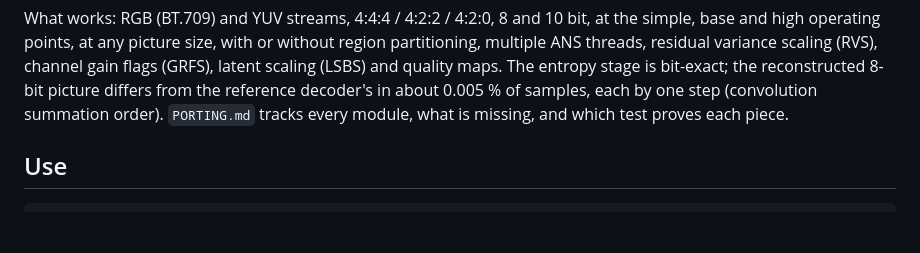
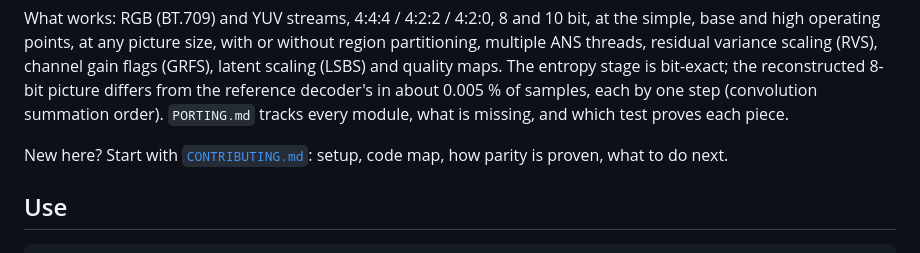
Before and after one commit to imazen/zenjpegai, a Markdown page: README.md, the part around the change. Drawn GitHub-style; blank space fills up the shorter version.

Commit message:
docs: CONTRIBUTING.md (setup, code map, parity method, porting loop) and a work queue in PORTING.md

```diff
--- a/README.md
+++ b/README.md
@@ -15,6 +15,8 @@ picture size, with or without region partitioning, multiple ANS threads, residua
 scaling (RVS), channel gain flags (GRFS), latent scaling (LSBS) and quality maps. The entropy stage is bit-exact; the reconstructed 8-bit picture differs from the
 reference decoder's in about 0.005 % of samples, each by one step (convolution summation order).
 `PORTING.md` tracks every module, what is missing, and which test proves each piece.
+
+New here? Start with [`CONTRIBUTING.md`](CONTRIBUTING.md): setup, code map, how parity is proven, what to do next.
 
 ## Use
 
```
Also changed, not shown: CONTRIBUTING.md (added, +75 -0 lines), PORTING.md (+24 -0 lines).
